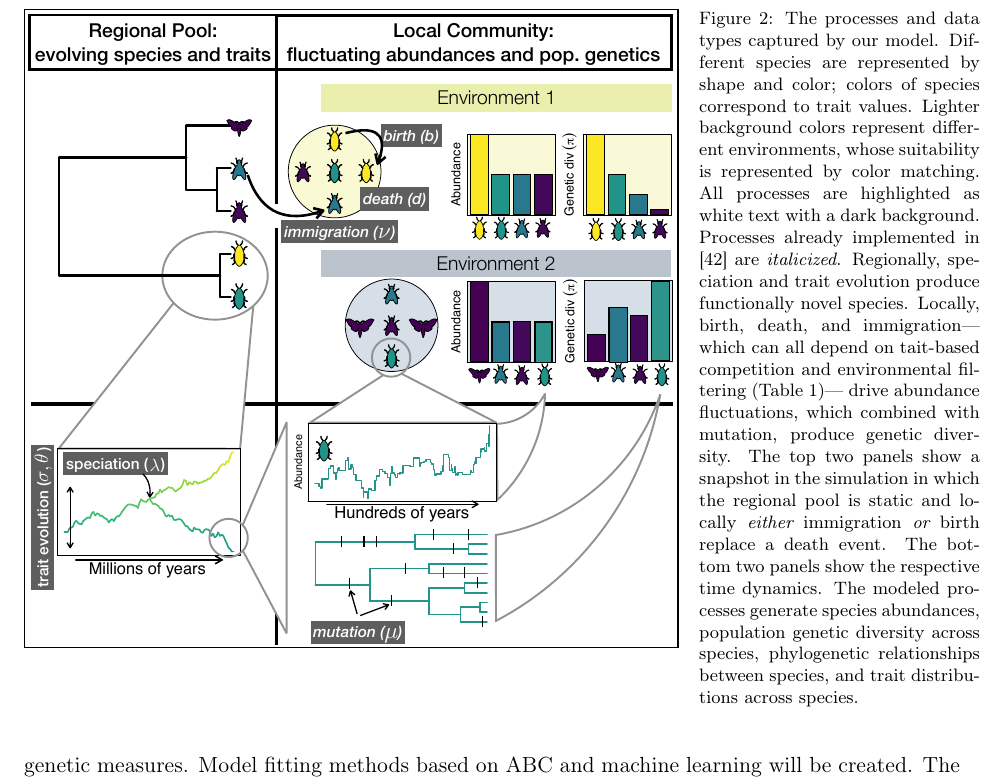
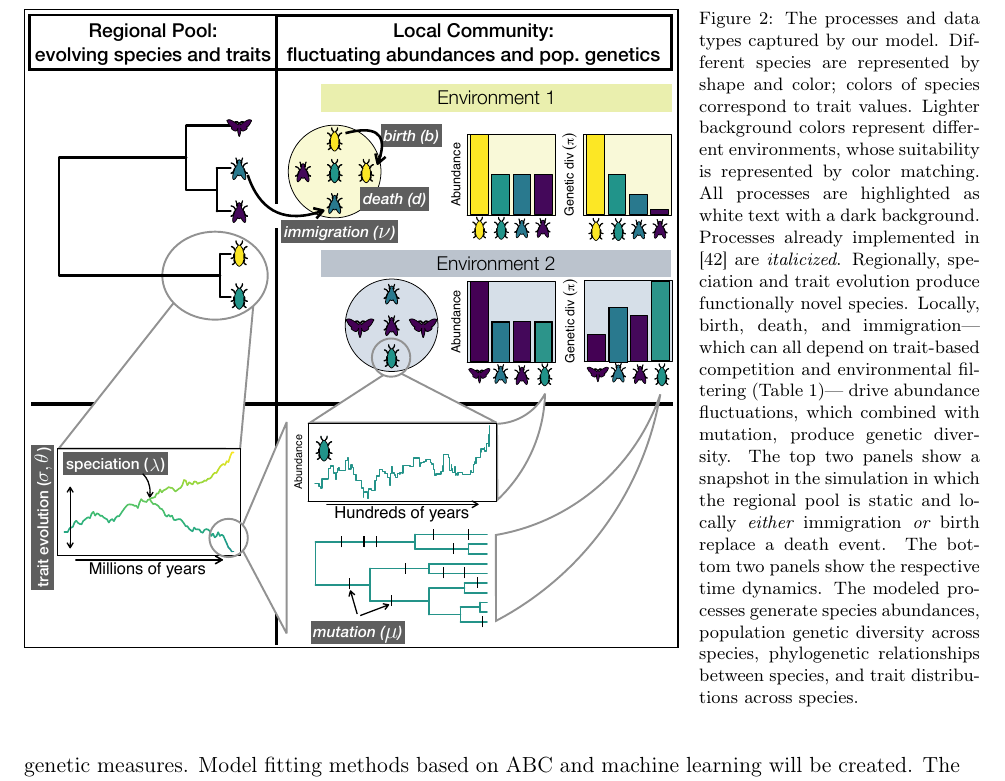
Before and after one commit to ajrominger/dodoB, a LaTeX document (narrative/dodoB_narrative.tex): part of page 5 of 15, cut so that both start at the same text. Compiled offline with pdfLaTeX.

Commit message:
last typo corrected!

```diff
--- a/narrative/dodoB_narrative.tex
+++ b/narrative/dodoB_narrative.tex
@@ -370,7 +370,7 @@ and spatial and temporal scales.
       in \cite{Overcast2017-mf} are {\it italicized}. Regionally,
       speciation and trait evolution produce functionally novel
       species. Locally, birth, death, and immigration---which can all
-      depend on tait-based competition and environmental filtering
+      depend on trait-based competition and environmental filtering
       (Table \ref{tab:mod})--- drive abundance fluctuations, which
       combined with mutation, produce genetic diversity. The top two
       panels show a snapshot in the simulation in which the regional
```
Also changed, not shown: narrative/dodoB_narrative.pdf, 3 other files.
